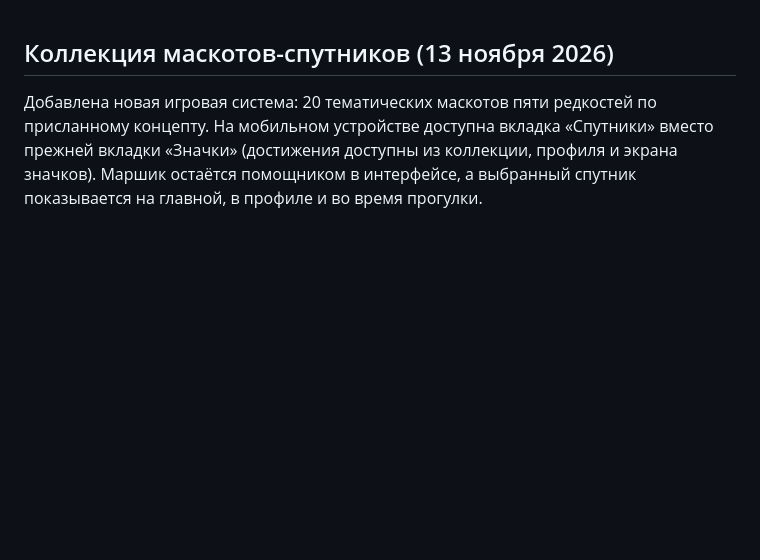
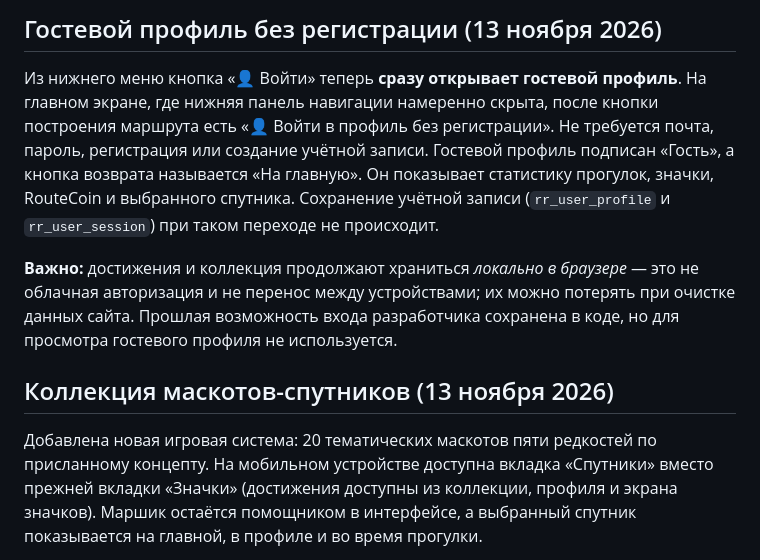
Before and after one commit to slucajnyjmarsrut/random-route, a Markdown page: README.md, the part around the change. GitHub-like rendering; blank space fills up the shorter version.

Commit message:
Bump cached guest profile stylesheet and document account-free local-only use

```diff
--- a/README.md
+++ b/README.md
@@ -1,3 +1,9 @@
+## Гостевой профиль без регистрации (13 ноября 2026)
+
+Из нижнего меню кнопка «👤 Войти» теперь **сразу открывает гостевой профиль**. На главном экране, где нижняя панель навигации намеренно скрыта, после кнопки построения маршрута есть «👤 Войти в профиль без регистрации». Не требуется почта, пароль, регистрация или создание учётной записи. Гостевой профиль подписан «Гость», а кнопка возврата называется «На главную». Он показывает статистику прогулок, значки, RouteCoin и выбранного спутника. Сохранение учётной записи (`rr_user_profile` и `rr_user_session`) при таком переходе не происходит.
+
+**Важно:** достижения и коллекция продолжают храниться *локально в браузере* — это не облачная авторизация и не перенос между устройствами; их можно потерять при очистке данных сайта. Прошлая возможность входа разработчика сохранена в коде, но для просмотра гостевого профиля не используется.
+
 ## Коллекция маскотов-спутников (13 ноября 2026)
 
 Добавлена новая игровая система: 20 тематических маскотов пяти редкостей по присланному концепту. На мобильном устройстве доступна вкладка «Спутники» вместо прежней вкладки «Значки» (достижения доступны из коллекции, профиля и экрана значков). Маршик остаётся помощником в интерфейсе, а выбранный спутник показывается на главной, в профиле и во время прогулки.
```
